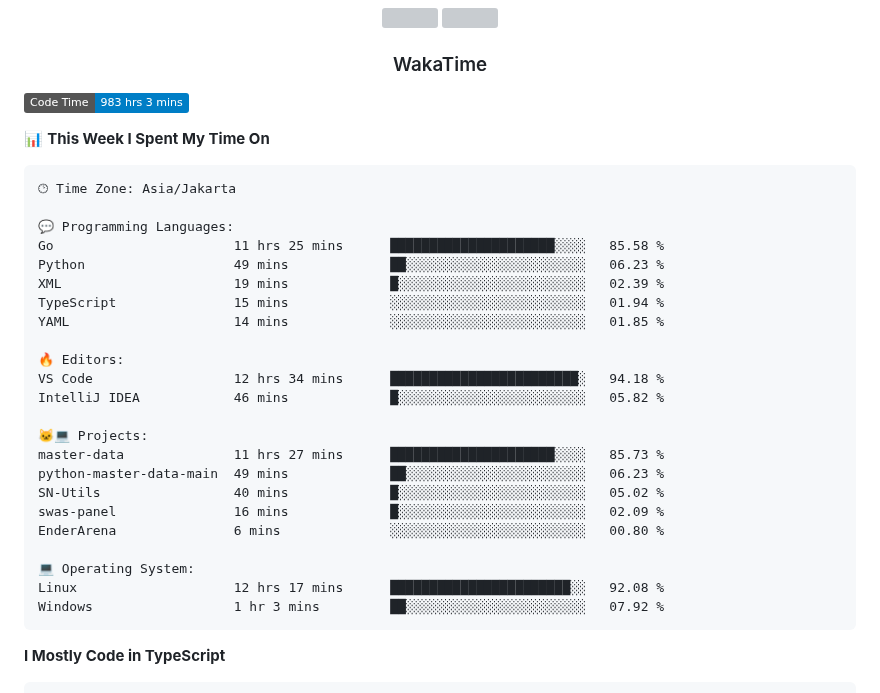
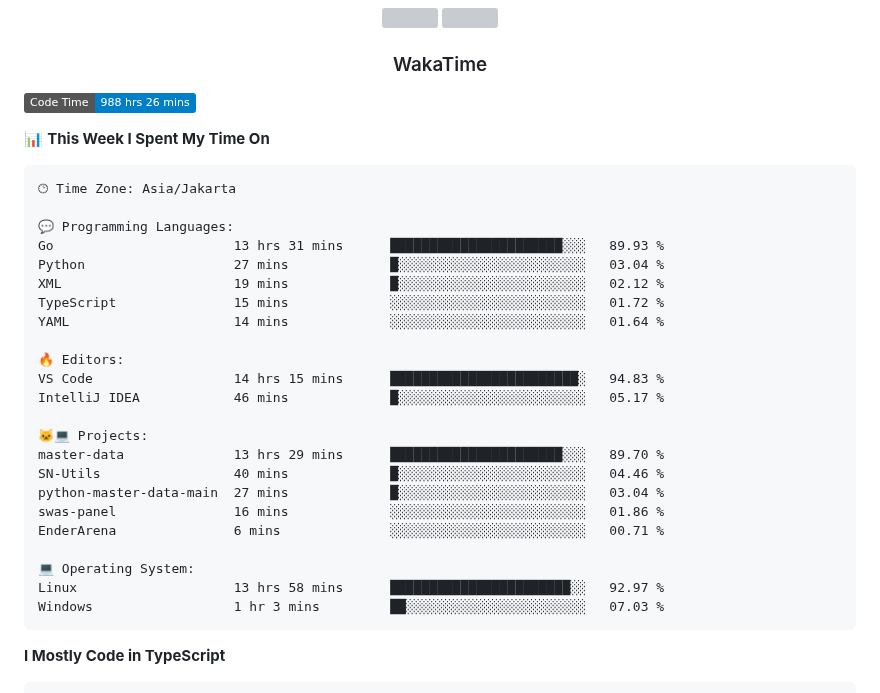
Before and after one commit to Tiramitzu/tiramitzu, a Markdown page: README.md, the part around one of its changes. Drawn GitHub-style; badges without logos; grey boxes are pictures that could not be loaded.

Commit message:
Updated with Dev Metrics

````diff
--- a/README.md
+++ b/README.md
@@ -56,7 +56,7 @@
 <h3 align="center">WakaTime</h3>
 
 <!--START_SECTION:waka-->
-![Code Time](http://img.shields.io/badge/Code%20Time-983%20hrs%203%20mins-blue)
+![Code Time](http://img.shields.io/badge/Code%20Time-988%20hrs%2026%20mins-blue)
 
 📊 **This Week I Spent My Time On**
 
@@ -64,26 +64,26 @@
 🕑︎ Time Zone: Asia/Jakarta
 
 💬 Programming Languages:
-Go                       11 hrs 25 mins      █████████████████████░░░░   85.58 %
-Python                   49 mins             ██░░░░░░░░░░░░░░░░░░░░░░░   06.23 %
-XML                      19 mins             █░░░░░░░░░░░░░░░░░░░░░░░░   02.39 %
-TypeScript               15 mins             ░░░░░░░░░░░░░░░░░░░░░░░░░   01.94 %
-YAML                     14 mins             ░░░░░░░░░░░░░░░░░░░░░░░░░   01.85 %
+Go                       13 hrs 31 mins      ██████████████████████░░░   89.93 %
+Python                   27 mins             █░░░░░░░░░░░░░░░░░░░░░░░░   03.04 %
+XML                      19 mins             █░░░░░░░░░░░░░░░░░░░░░░░░   02.12 %
+TypeScript               15 mins             ░░░░░░░░░░░░░░░░░░░░░░░░░   01.72 %
+YAML                     14 mins             ░░░░░░░░░░░░░░░░░░░░░░░░░   01.64 %
 
 🔥 Editors:
-VS Code                  12 hrs 34 mins      ████████████████████████░   94.18 %
-IntelliJ IDEA            46 mins             █░░░░░░░░░░░░░░░░░░░░░░░░   05.82 %
+VS Code                  14 hrs 15 mins      ████████████████████████░   94.83 %
+IntelliJ IDEA            46 mins             █░░░░░░░░░░░░░░░░░░░░░░░░   05.17 %
 
 🐱‍💻 Projects:
-master-data              11 hrs 27 mins      █████████████████████░░░░   85.73 %
-python-master-data-main  49 mins             ██░░░░░░░░░░░░░░░░░░░░░░░   06.23 %
-SN-Utils                 40 mins             █░░░░░░░░░░░░░░░░░░░░░░░░   05.02 %
-swas-panel               16 mins             █░░░░░░░░░░░░░░░░░░░░░░░░   02.09 %
-EnderArena               6 mins              ░░░░░░░░░░░░░░░░░░░░░░░░░   00.80 %
+master-data              13 hrs 29 mins      ██████████████████████░░░   89.70 %
+SN-Utils                 40 mins             █░░░░░░░░░░░░░░░░░░░░░░░░   04.46 %
+python-master-data-main  27 mins             █░░░░░░░░░░░░░░░░░░░░░░░░   03.04 %
+swas-panel               16 mins             ░░░░░░░░░░░░░░░░░░░░░░░░░   01.86 %
+EnderArena               6 mins              ░░░░░░░░░░░░░░░░░░░░░░░░░   00.71 %
 
 💻 Operating System:
-Linux                    12 hrs 17 mins      ███████████████████████░░   92.08 %
-Windows                  1 hr 3 mins         ██░░░░░░░░░░░░░░░░░░░░░░░   07.92 %
+Linux                    13 hrs 58 mins      ███████████████████████░░   92.97 %
+Windows                  1 hr 3 mins         ██░░░░░░░░░░░░░░░░░░░░░░░   07.03 %
 ```
 
 **I Mostly Code in TypeScript**
````
Also changed, not shown: other parts of README.md (+1 -1 lines).
